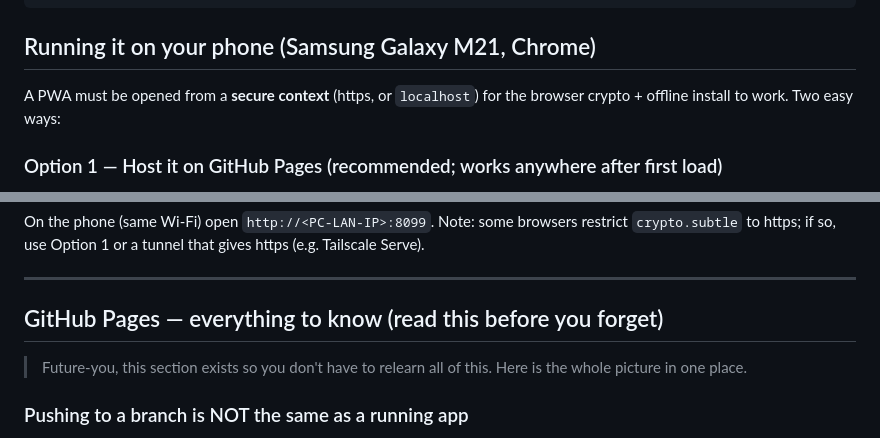
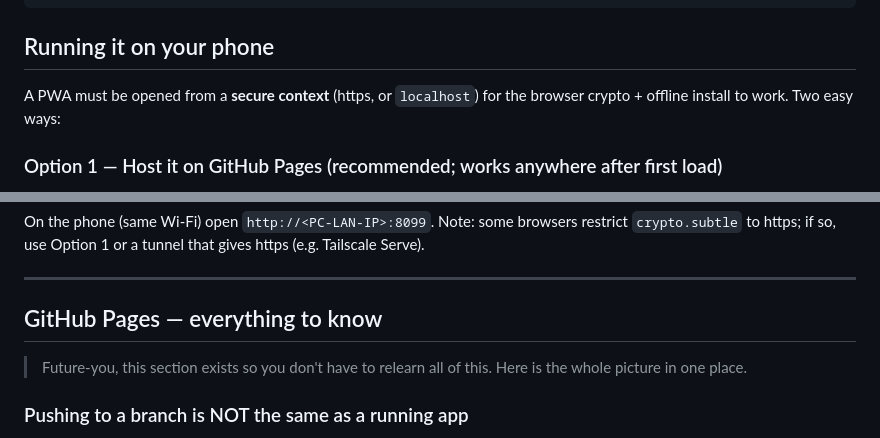
Before and after one commit to Aanzan426/pass-manager-mobile, a Markdown page: README.md, 2 parts joined by grey strips. GitHub-like rendering.

````diff
--- a/README.md
+++ b/README.md
@@ -35,7 +35,7 @@ pass_manager_mobile/
 └── icons/                 ← app icons (192/512 + maskable)
 ```
 
-## Running it on your phone (Samsung Galaxy M21, Chrome)
+## Running it on your phone
 
 A PWA must be opened from a **secure context** (https, or `localhost`) for the
 browser crypto + offline install to work. Two easy ways:
@@ -58,7 +58,7 @@ https (e.g. Tailscale Serve).
 
 ---
 
-## GitHub Pages — everything to know (read this before you forget)
+## GitHub Pages — everything to know
 
 > Future-you, this section exists so you don't have to relearn all of this. Here
 > is the whole picture in one place.
````
